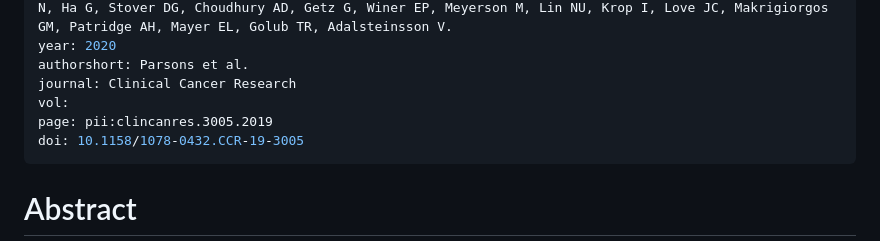
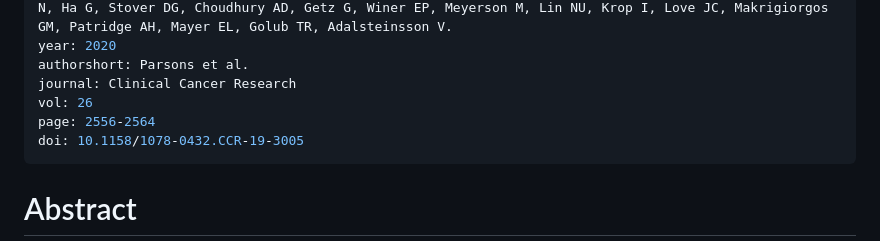
Before and after one commit to GavinHaLab/GavinHaLab.github.io, a Markdown page: papers/_posts/2020-03-13-parsons-ccr.md, the part around the change. GitHub-like rendering.

```diff
--- a/papers/_posts/2020-03-13-parsons-ccr.md
+++ b/papers/_posts/2020-03-13-parsons-ccr.md
@@ -5,8 +5,8 @@ authors: Parsons HA, Rhoades J, Reed S, Gydush G, Ram P, Exman P, Xiong K, Lo CC
 year: 2020
 authorshort: Parsons et al.
 journal: Clinical Cancer Research
-vol:
-page: pii:clincanres.3005.2019
+vol: 26
+page: 2556-2564
 doi: 10.1158/1078-0432.CCR-19-3005
 ---
 
```
Also changed, not shown: papers/_posts/2020-04-21-schweizer-jcopo.md (+1 -1 lines), papers/_posts/2020-05-26-Nyquist-cellreports.md (added, +15 -0 lines), papers/_posts/2020-06-01-zviran-natmed.md (added, +15 -0 lines), people/_posts/2018-07-11-Gavin-Ha.md (+1 -1 lines), people/_posts/2020-06-23-Sam-Ahuno.md (added, +11 -0 lines), images/people/Sam-Ahuno.jpeg (added).
